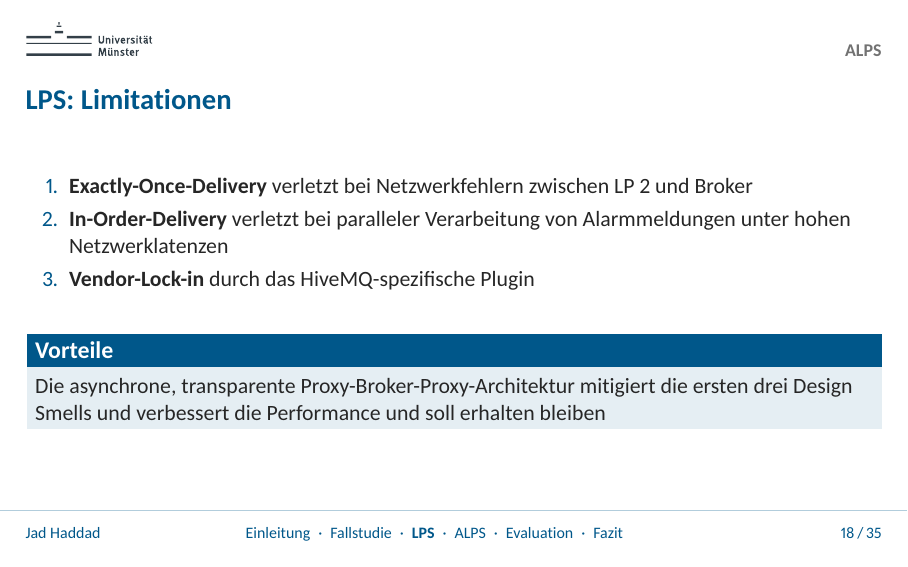
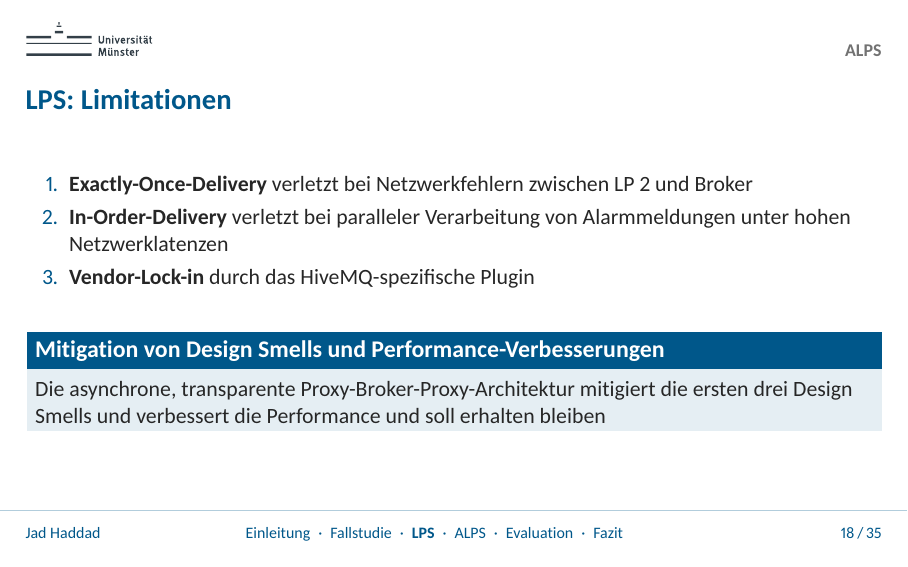
Before and after one commit to JadKHaddad/MT, LaTeX slides (presentation/main.tex): page 23 of 60. The pictures show the PDF file presentation/.build/main.pdf that the author committed with the source.

Commit message:
presentaion: fix page LPS: Limitationen

```diff
--- a/presentation/main.tex
+++ b/presentation/main.tex
@@ -396,7 +396,7 @@
 
     \bigskip
 
-    \begin{block}{Vorteile}
+    \begin{block}{Mitigation von Design Smells und Performance-Verbesserungen}
         Die asynchrone, transparente Proxy-Broker-Proxy-Architektur mitigiert die ersten drei Design Smells und verbessert die Performance und soll erhalten bleiben
     \end{block}
 \end{frame}
```
Also changed, not shown: presentation/.build/main.pdf.
